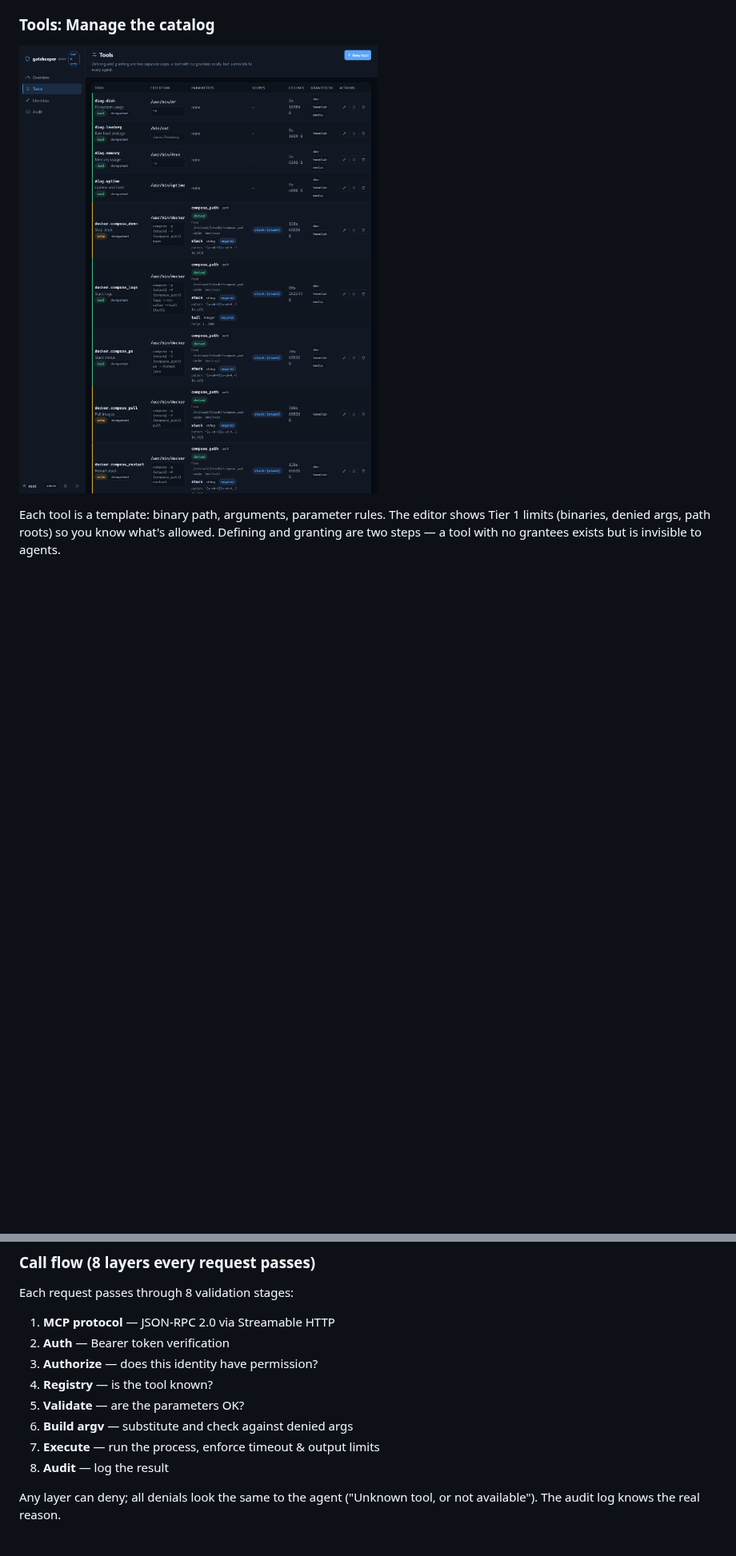
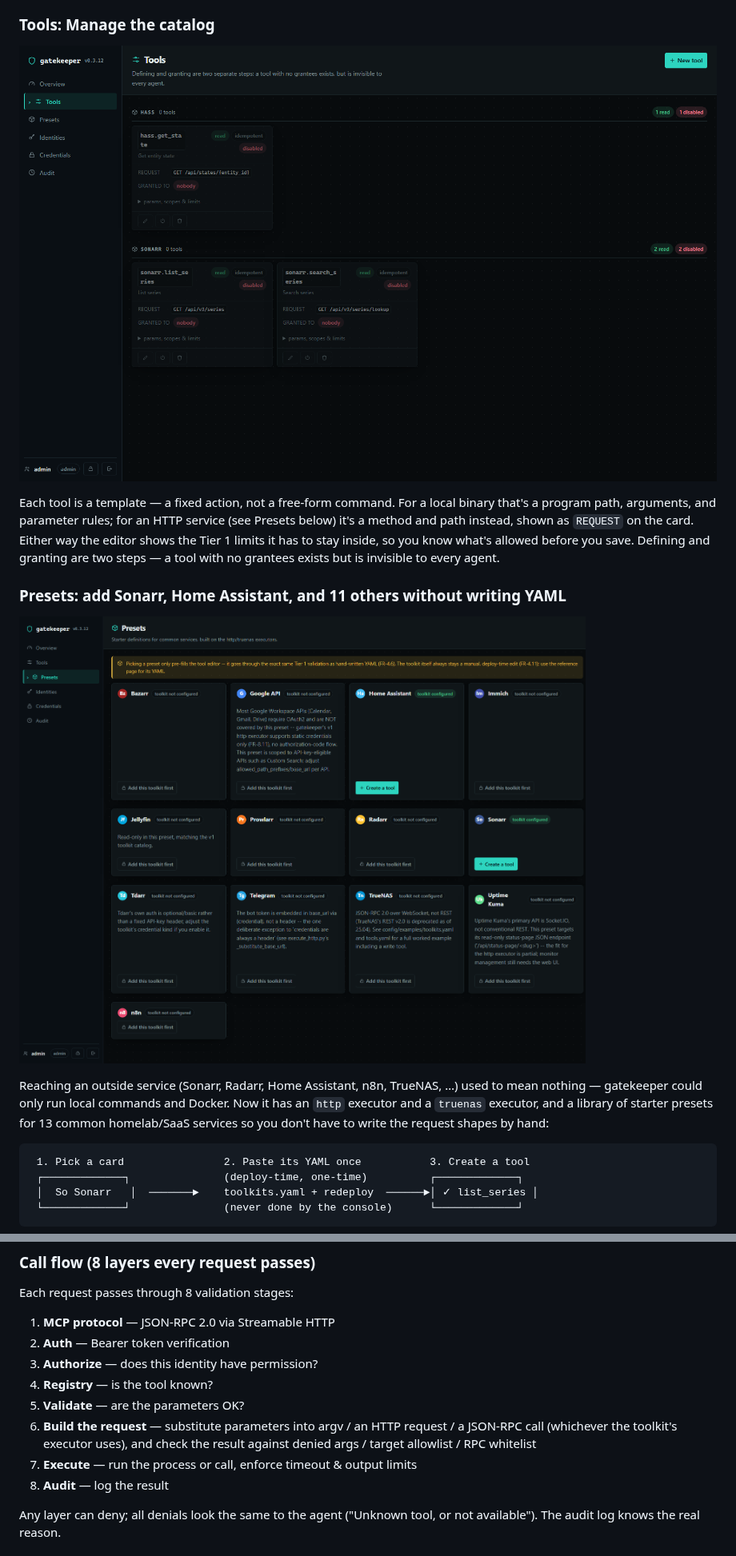
Before and after one commit to davidsteg/gatekeeper, a Markdown page: README.md, 2 parts joined by grey strips. Shown at 80% size. Rendered like a GitHub page; pictures changed too: .readme-assets/presets.png (added), .readme-assets/tools.png; blank space fills up the shorter version.

````diff
--- a/README.md
+++ b/README.md
@@ -61,4 +64,18 @@ Once started with `--ui`, gatekeeper hosts an admin dashboard at `/ui` where you
 
 ![](.readme-assets/tools.png)
 
-Each tool is a template: binary path, arguments, parameter rules. The editor shows Tier 1 limits (binaries, denied args, path roots) so you know what's allowed. Defining and granting are two steps — a tool with no grantees exists but is invisible to agents.
+Each tool is a template — a fixed action, not a free-form command. For a local binary that's a program path, arguments, and parameter rules; for an HTTP service (see Presets below) it's a method and path instead, shown as `REQUEST` on the card. Either way the editor shows the Tier 1 limits it has to stay inside, so you know what's allowed before you save. Defining and granting are two steps — a tool with no grantees exists but is invisible to every agent.
+
+### Presets: add Sonarr, Home Assistant, and 11 others without writing YAML
+
+![](.readme-assets/presets.png)
+
+Reaching an outside service (Sonarr, Radarr, Home Assistant, n8n, TrueNAS, …) used to mean nothing — gatekeeper could only run local commands and Docker. Now it has an `http` executor and a `truenas` executor, and a library of starter presets for 13 common homelab/SaaS services so you don't have to write the request shapes by hand:
+
+```
+ 1. Pick a card                2. Paste its YAML once           3. Create a tool
+ ┌─────────────┐               (deploy-time, one-time)          ┌─────────────┐
+ │  So Sonarr   │  ───────►    toolkits.yaml + redeploy  ──────►│ ✓ list_series │
+ └─────────────┘               (never done by the console)      └─────────────┘
+```
+
@@ -231,8 +261,10 @@ Each request passes through 8 validation stages:
 3. **Authorize** — does this identity have permission?
 4. **Registry** — is the tool known?
 5. **Validate** — are the parameters OK?
-6. **Build argv** — substitute and check against denied args
-7. **Execute** — run the process, enforce timeout & output limits
+6. **Build the request** — substitute parameters into argv / an HTTP
+   request / a JSON-RPC call (whichever the toolkit's executor uses), and
+   check the result against denied args / target allowlist / RPC whitelist
+7. **Execute** — run the process or call, enforce timeout & output limits
 8. **Audit** — log the result
 
 Any layer can deny; all denials look the same to the agent ("Unknown tool, or not available"). The audit log knows the real reason.
````
Also changed, not shown: other parts of README.md (+27 -12 lines), AGENTS.md (+92 -170 lines), docs/ARCHITECTURE.md (added, +169 -0 lines), docs/DEPLOYMENT.md (added, +93 -0 lines), docs/ROADMAP.md (added, +44 -0 lines), .readme-assets/credentials.png (added).
